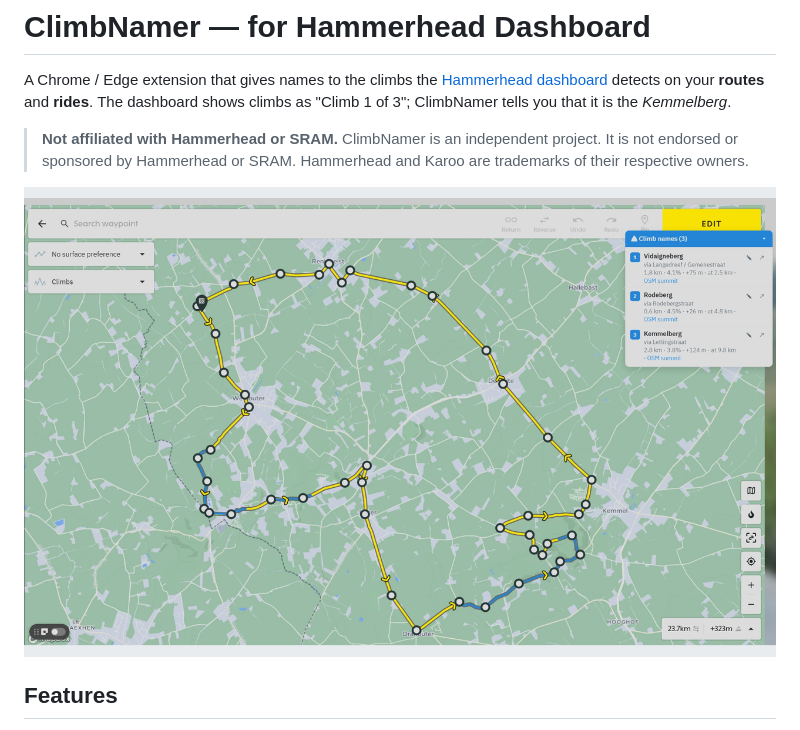
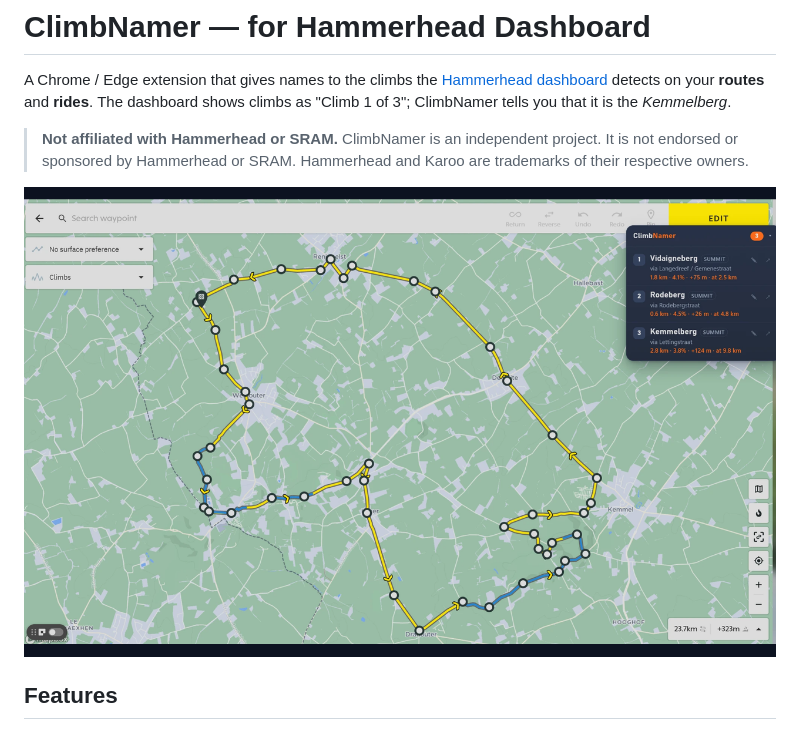
Before and after one commit to bertpinoy/ClimbNamer, a Markdown page: README.md, the part around the change. GitHub-like rendering; pictures changed too: store/screenshots/1-route-climb-names.png (deleted), store/screenshots/1-route-three-climbs.png (added).

```diff
--- a/README.md
+++ b/README.md
@@ -11,7 +11,7 @@ the *Kemmelberg*.
 > not endorsed or sponsored by Hammerhead or SRAM. Hammerhead and Karoo are trademarks of
 > their respective owners.
 
-![ClimbNamer on a route in the Hammerhead dashboard](store/screenshots/1-route-climb-names.png)
+![ClimbNamer on a route in the Hammerhead dashboard](store/screenshots/1-route-three-climbs.png)
 
 ## Features
 
```
Also changed, not shown: store/listing.md (+7 -8 lines), store/screenshots/2-long-route-many-climbs.png (added), store/screenshots/2-route-single-climb.png (deleted), store/screenshots/3-route-single-climb.png (added).
